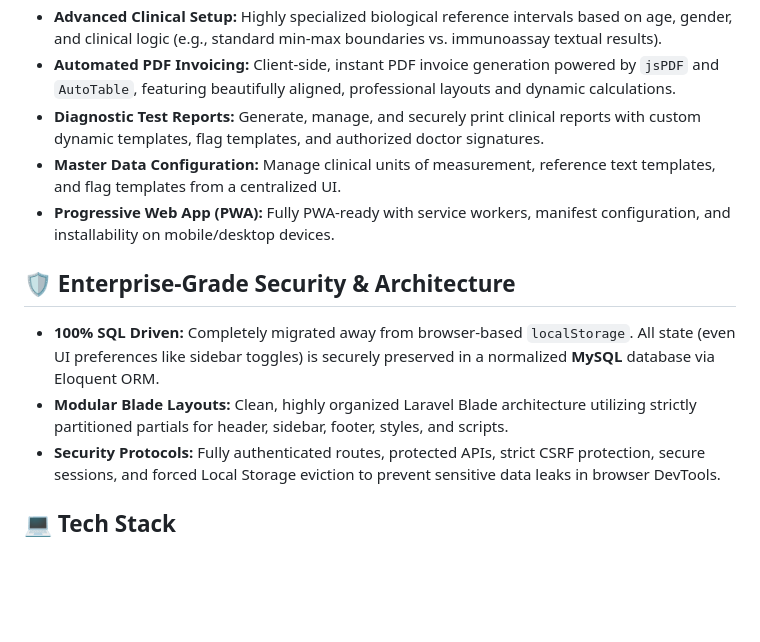
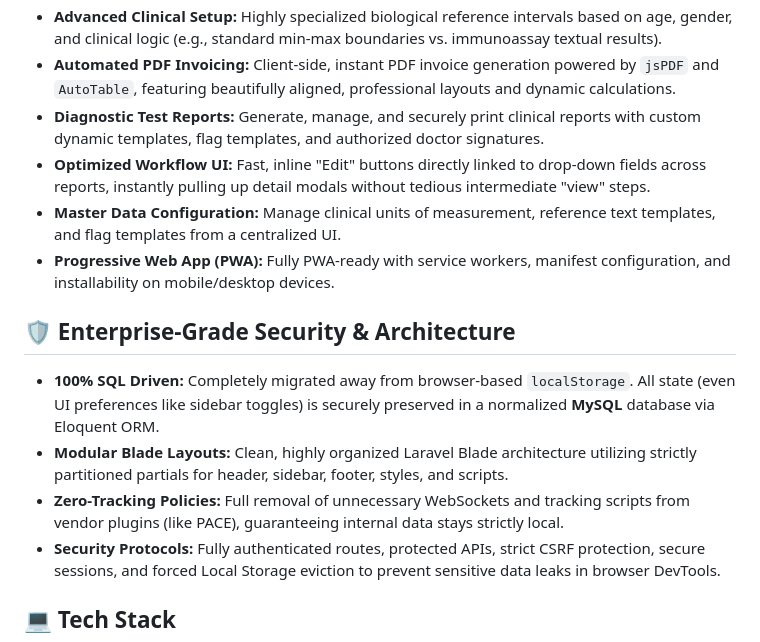
Before and after one commit to suhaimali/awwal-lab, a Markdown page: README.md, the part around the change. Drawn GitHub-style; blank space fills up the shorter version.

Commit message:
Docs: Update README.md with recent UI workflow and security enhancements

```diff
--- a/README.md
+++ b/README.md
@@ -9,6 +9,7 @@ Awwal Lab is a comprehensive, highly secure, and modern Laboratory Information M
 - **Advanced Clinical Setup:** Highly specialized biological reference intervals based on age, gender, and clinical logic (e.g., standard min-max boundaries vs. immunoassay textual results).
 - **Automated PDF Invoicing:** Client-side, instant PDF invoice generation powered by `jsPDF` and `AutoTable`, featuring beautifully aligned, professional layouts and dynamic calculations.
 - **Diagnostic Test Reports:** Generate, manage, and securely print clinical reports with custom dynamic templates, flag templates, and authorized doctor signatures.
+- **Optimized Workflow UI:** Fast, inline "Edit" buttons directly linked to drop-down fields across reports, instantly pulling up detail modals without tedious intermediate "view" steps.
 - **Master Data Configuration:** Manage clinical units of measurement, reference text templates, and flag templates from a centralized UI.
 - **Progressive Web App (PWA):** Fully PWA-ready with service workers, manifest configuration, and installability on mobile/desktop devices.
 
@@ -16,6 +17,7 @@ Awwal Lab is a comprehensive, highly secure, and modern Laboratory Information M
 
 - **100% SQL Driven:** Completely migrated away from browser-based `localStorage`. All state (even UI preferences like sidebar toggles) is securely preserved in a normalized **MySQL** database via Eloquent ORM.
 - **Modular Blade Layouts:** Clean, highly organized Laravel Blade architecture utilizing strictly partitioned partials for header, sidebar, footer, styles, and scripts.
+- **Zero-Tracking Policies:** Full removal of unnecessary WebSockets and tracking scripts from vendor plugins (like PACE), guaranteeing internal data stays strictly local.
 - **Security Protocols:** Fully authenticated routes, protected APIs, strict CSRF protection, secure sessions, and forced Local Storage eviction to prevent sensitive data leaks in browser DevTools.
 
 ## 💻 Tech Stack
```
